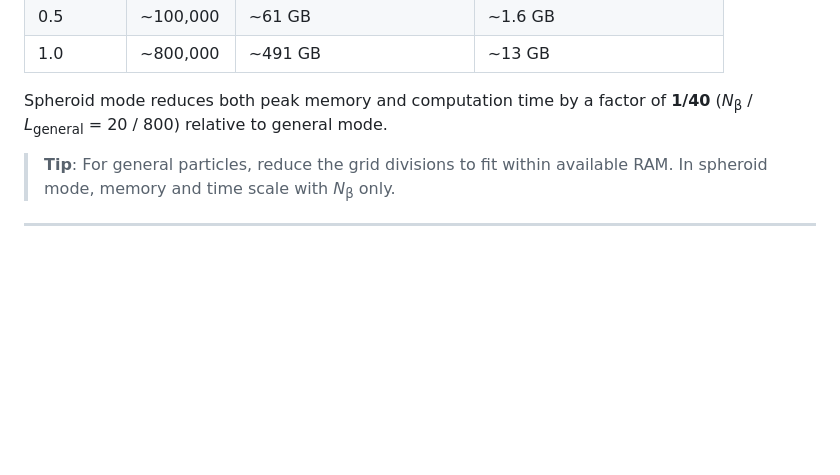
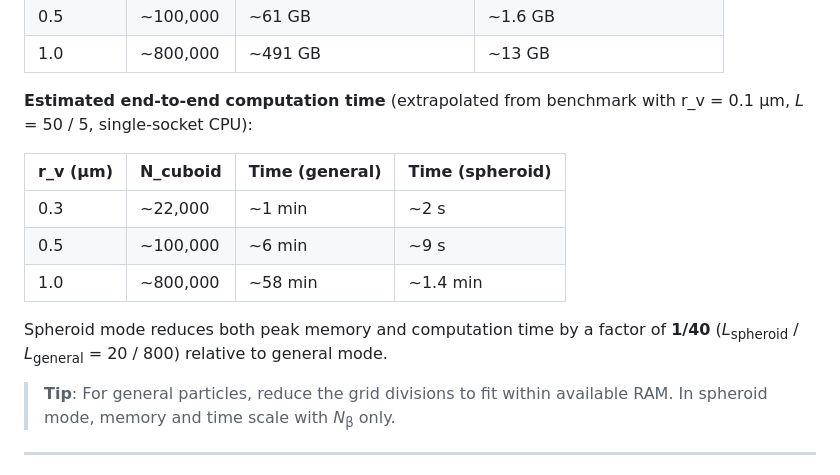
Before and after one commit to NobuhiroMoteki/block-DDA_Py, a Markdown page: README.md, the part around the change. Drawn GitHub-style; blank space fills up the shorter version.

Commit message:
Add estimated computation time table (general vs spheroid mode)

```diff
--- a/README.md
+++ b/README.md
@@ -145,7 +145,15 @@ Conditions: λ₀ = 0.55 μm, max|m_p| = 1.5, dpl = 17, orientation grid *N*<sub
 | 0.5       | ~100,000 | ~61 GB                | ~1.6 GB                |
 | 1.0       | ~800,000 | ~491 GB               | ~13 GB                 |
 
-Spheroid mode reduces both peak memory and computation time by a factor of **1/40** (*N*<sub>β</sub> / *L*<sub>general</sub> = 20 / 800) relative to general mode.
+**Estimated end-to-end computation time** (extrapolated from benchmark with r_v = 0.1 μm, *L* = 50 / 5, single-socket CPU):
+
+| r_v (μm) | N_cuboid | Time (general) | Time (spheroid) |
+|-----------|----------|----------------|-----------------|
+| 0.3       | ~22,000  | ~1 min         | ~2 s            |
+| 0.5       | ~100,000 | ~6 min         | ~9 s            |
+| 1.0       | ~800,000 | ~58 min        | ~1.4 min        |
+
+Spheroid mode reduces both peak memory and computation time by a factor of **1/40** (*L*<sub>spheroid</sub> / *L*<sub>general</sub> = 20 / 800) relative to general mode.
 
 > **Tip**: For general particles, reduce the grid divisions to fit within available RAM. In spheroid mode, memory and time scale with *N*<sub>β</sub> only.
 
```
